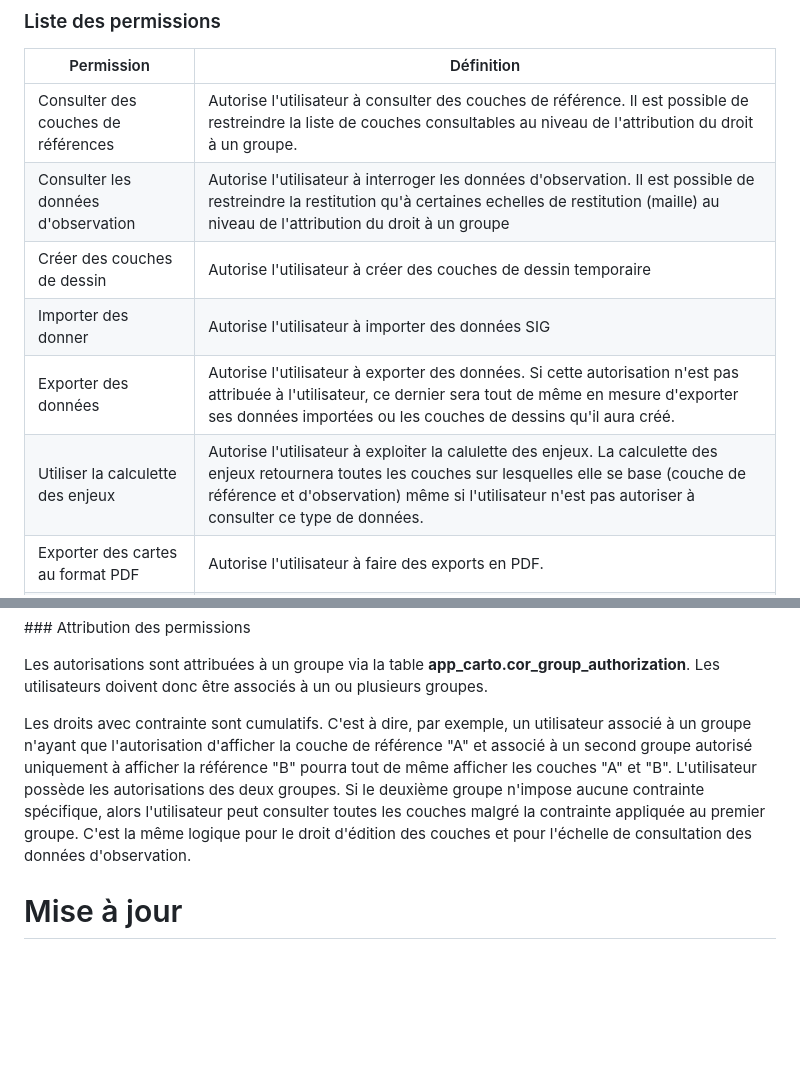
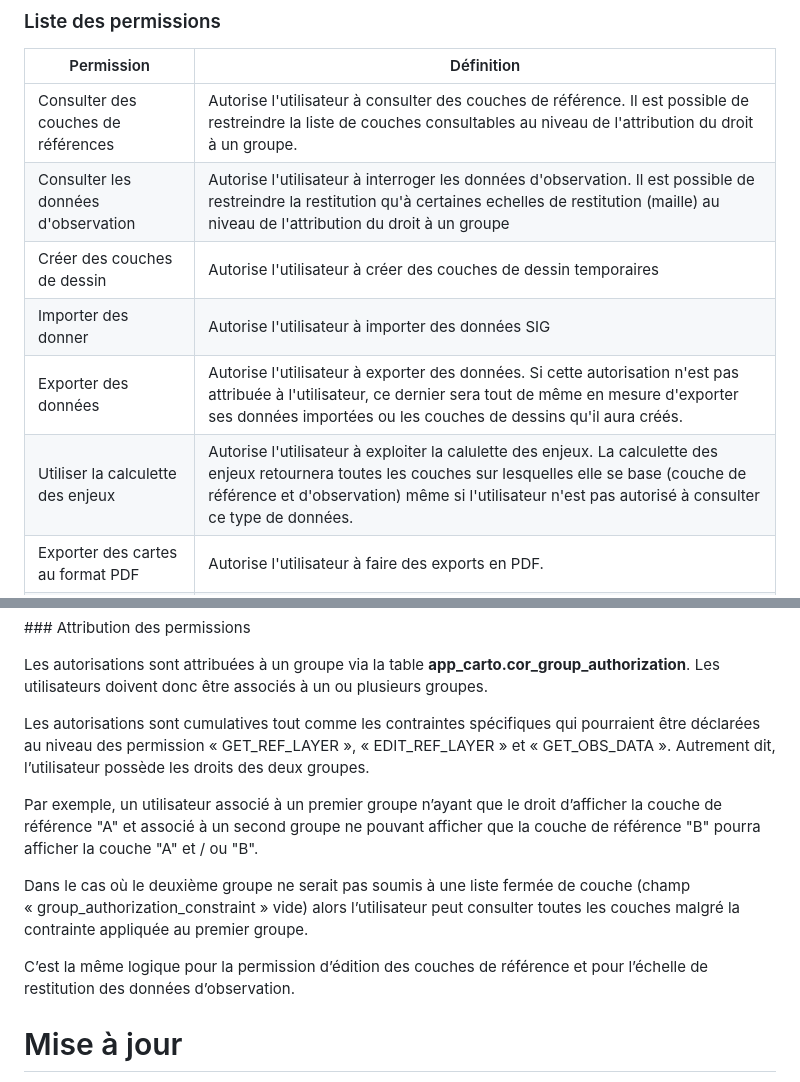
Before and after one commit to PNPyrenees/app_carto, a Markdown page: README.md, 2 parts joined by grey strips. GitHub-like rendering; blank space fills up the shorter version.

Commit message:
[Permission] - Documentation pour administrateur

```diff
--- a/README.md
+++ b/README.md
@@ -529,10 +529,10 @@ Permission  | Définition
 ------------- | -------------
 Consulter des couches de références | Autorise l'utilisateur à consulter des couches de référence. Il est possible de restreindre la liste de couches consultables au niveau de l'attribution du droit à un groupe.
 Consulter les données d'observation | Autorise l'utilisateur à interroger les données d'observation. Il est possible de restreindre la restitution qu'à certaines echelles de restitution (maille) au niveau de l'attribution du droit à un groupe
-Créer des couches de dessin | Autorise l'utilisateur à créer des couches de dessin temporaire
+Créer des couches de dessin | Autorise l'utilisateur à créer des couches de dessin temporaires
 Importer des donner | Autorise l'utilisateur à importer des données SIG
-Exporter des données | Autorise l'utilisateur à exporter des données. Si cette autorisation n'est pas attribuée à l'utilisateur, ce dernier sera tout de même en mesure d'exporter ses données importées ou les couches de dessins qu'il aura créé.
-Utiliser la calculette des enjeux | Autorise l'utilisateur à exploiter la calulette des enjeux. La calculette des enjeux retournera toutes les couches sur lesquelles elle se base (couche de référence et d'observation) même si l'utilisateur n'est pas autoriser à consulter ce type de données.
+Exporter des données | Autorise l'utilisateur à exporter des données. Si cette autorisation n'est pas attribuée à l'utilisateur, ce dernier sera tout de même en mesure d'exporter ses données importées ou les couches de dessins qu'il aura créés.
+Utiliser la calculette des enjeux | Autorise l'utilisateur à exploiter la calulette des enjeux. La calculette des enjeux retournera toutes les couches sur lesquelles elle se base (couche de référence et d'observation) même si l'utilisateur n'est pas autorisé à consulter ce type de données.
 Exporter des cartes au format PDF | Autorise l'utilisateur à faire des exports en PDF.
 Modifier des couches de données | Autorise l'utilisateur à apporter des modifications aux couches de données éditables. Il est possible de restreindre l'édition qu'à certaines couches spécifiques au niveau de l'attribution du droit à un groupe.
 Création et modification de rojet | Autorise l'utilisateur à créer des projets, à les consulter et à les modifier
@@ -541,9 +541,14 @@ Création et modification de rojet | Autorise l'utilisateur à créer des projet
 
 Les autorisations sont attribuées à un groupe via la table **app_carto.cor_group_authorization**. Les utilisateurs doivent donc être associés à un ou plusieurs groupes.
 
-Les droits avec contrainte sont cumulatifs. C'est à dire, par exemple, un utilisateur associé à un groupe n'ayant que l'autorisation d'afficher la couche de référence "A" et associé à un second groupe autorisé uniquement à afficher la référence "B" pourra tout de même afficher les couches "A" et "B". L'utilisateur possède les autorisations des deux groupes.
-Si le deuxième groupe n'impose aucune contrainte spécifique, alors l'utilisateur peut consulter toutes les couches malgré la contrainte appliquée au premier groupe.
-C'est la même logique pour le droit d'édition des couches et pour l'échelle de consultation des données d'observation.
+Les autorisations sont cumulatives tout comme les contraintes spécifiques qui pourraient être déclarées au niveau des permission « GET_REF_LAYER », « EDIT_REF_LAYER » et « GET_OBS_DATA ».
+Autrement dit, l’utilisateur possède les droits des deux groupes.
+
+Par exemple, un utilisateur associé à un premier groupe n’ayant que le droit d’afficher la couche de référence "A" et associé à un second groupe ne pouvant afficher que la couche de référence "B" pourra afficher la couche "A" et / ou "B".
+
+Dans le cas où le deuxième groupe ne serait pas soumis à une liste fermée de couche (champ « group_authorization_constraint » vide) alors l’utilisateur peut consulter toutes les couches malgré la contrainte appliquée au premier groupe.
+
+C’est la même logique pour la permission d’édition des couches de référence et pour l’échelle de restitution des données d’observation.
 
 
 # Mise à jour
```
